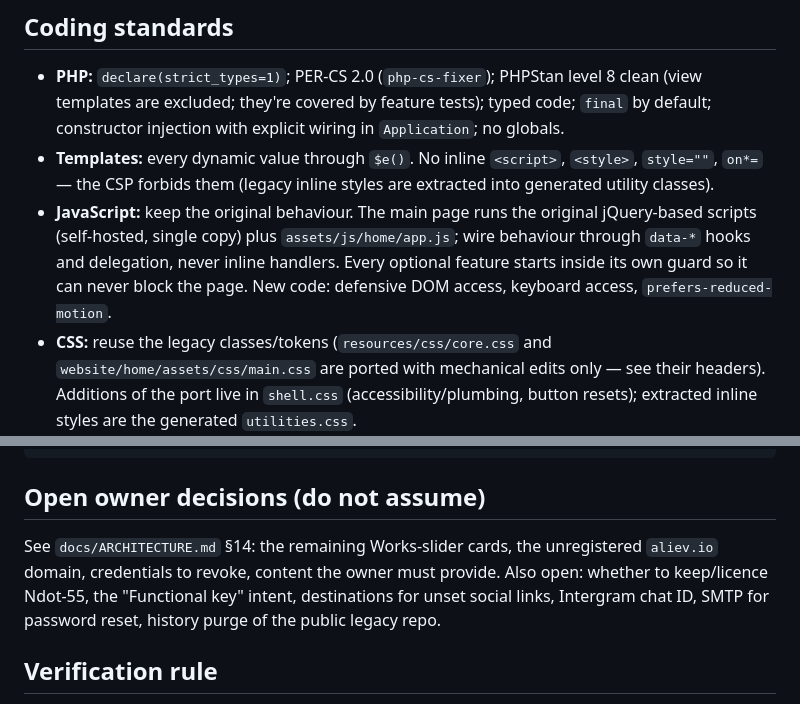
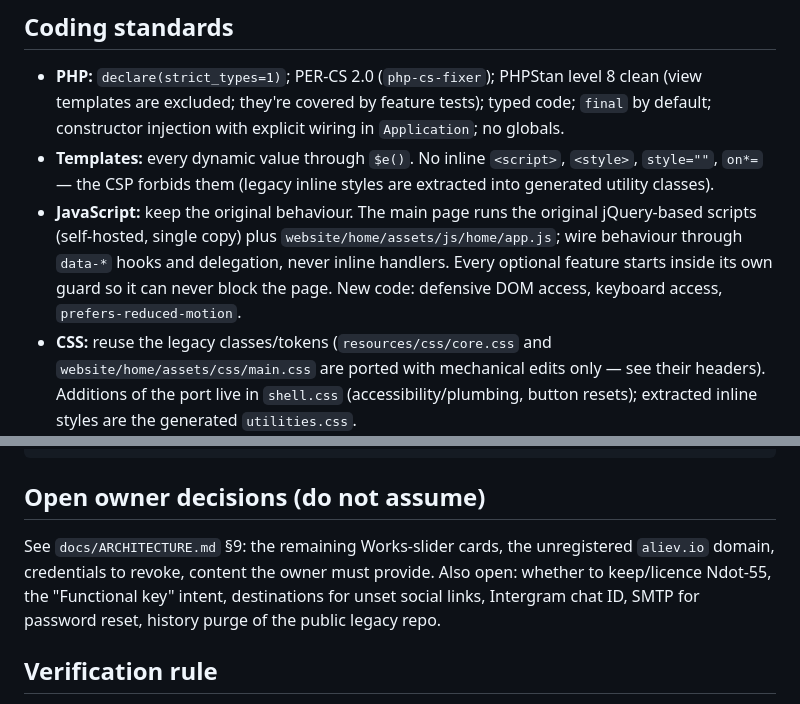
Before and after one commit to EmirTheBest7/aev.platforms-v2, a Markdown page: CLAUDE.md, 2 parts joined by grey strips. GitHub-like rendering.

Commit message:
docs: fix stale CLAUDE.md references
Co-Authored-By: Claude Sonnet 5.5 <noreply@anthropic.com>
Claude-Session: https://claude.ai/code/session_015TUEUkcWEWYzPu3UdrADTd

```diff
--- a/CLAUDE.md
+++ b/CLAUDE.md
@@ -34,7 +34,7 @@ PHP **8.3+**, no framework, Composer PSR-4 (`Core\` → `core/<lowercase dir>/`,
 
 - **PHP:** `declare(strict_types=1)`; PER-CS 2.0 (`php-cs-fixer`); PHPStan level 8 clean (view templates are excluded; they're covered by feature tests); typed code; `final` by default; constructor injection with explicit wiring in `Application`; no globals.
 - **Templates:** every dynamic value through `$e()`. No inline `<script>`, `<style>`, `style=""`, `on*=` — the CSP forbids them (legacy inline styles are extracted into generated utility classes).
-- **JavaScript:** keep the original behaviour. The main page runs the original jQuery-based scripts (self-hosted, single copy) plus `assets/js/home/app.js`; wire behaviour through `data-*` hooks and delegation, never inline handlers. Every optional feature starts inside its own guard so it can never block the page. New code: defensive DOM access, keyboard access, `prefers-reduced-motion`.
+- **JavaScript:** keep the original behaviour. The main page runs the original jQuery-based scripts (self-hosted, single copy) plus `website/home/assets/js/home/app.js`; wire behaviour through `data-*` hooks and delegation, never inline handlers. Every optional feature starts inside its own guard so it can never block the page. New code: defensive DOM access, keyboard access, `prefers-reduced-motion`.
 - **CSS:** reuse the legacy classes/tokens (`resources/css/core.css` and `website/home/assets/css/main.css` are ported with mechanical edits only — see their headers). Additions of the port live in `shell.css` (accessibility/plumbing, button resets); extracted inline styles are the generated `utilities.css`.
 - **HTML:** semantic landmarks, labelled controls, real `<button>`/`<a>` (never `href="#"` as a control), meaningful `alt`.
 - **Naming:** `PascalCase` classes, `camelCase` methods, BEM-ish CSS, lowercase-kebab routes.
@@ -72,7 +72,7 @@ scripts/visual/legacy-baseline.sh up   # sanitised legacy copy for visual compar
 
 ## Open owner decisions (do not assume)
 
-See `docs/ARCHITECTURE.md` §14: the remaining Works-slider cards, the unregistered `aliev.io` domain, credentials to revoke, content the owner must provide. Also open: whether to keep/licence Ndot-55, the "Functional key" intent, destinations for unset social links, Intergram chat ID, SMTP for password reset, history purge of the public legacy repo.
+See `docs/ARCHITECTURE.md` §9: the remaining Works-slider cards, the unregistered `aliev.io` domain, credentials to revoke, content the owner must provide. Also open: whether to keep/licence Ndot-55, the "Functional key" intent, destinations for unset social links, Intergram chat ID, SMTP for password reset, history purge of the public legacy repo.
 
 ## Verification rule
 
```
